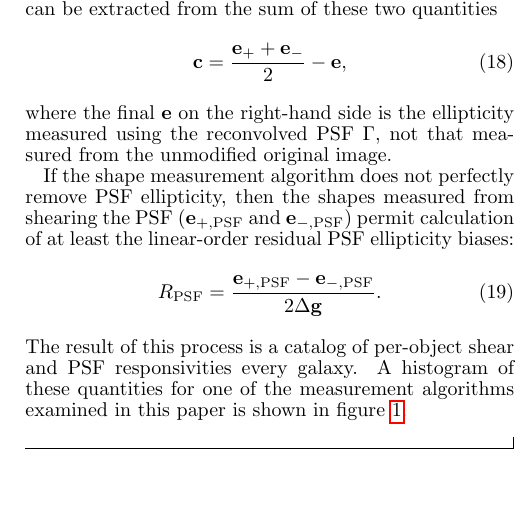
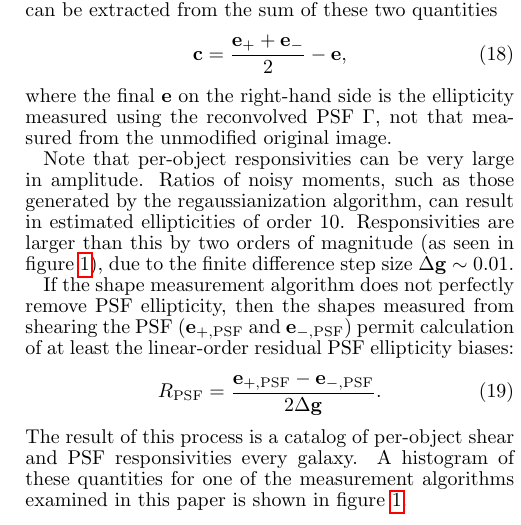
Before and after one commit to emhuff/MetaCalibration, a LaTeX document (tex/metacalibration.tex): part of one column of page 6 of 15, cut so that both start at the same text. Compiled offline with pdfLaTeX.

Commit message:
Added section discussing order of magnitude of responsivities.

```diff
--- a/tex/metacalibration.tex
+++ b/tex/metacalibration.tex
@@ -636,6 +636,13 @@ sum of these two quantities
 where the final $\mathbf{e}$ on the right-hand side is the ellipticity
 measured using the reconvolved PSF $\Gamma$, not that measured from
 the unmodified original image.
+
+Note that per-object responsivities can be very large in
+amplitude. Ratios of noisy moments, such as those generated by the
+regaussianization algorithm, can result in estimated ellipticities of
+order $10$. Responsivities are larger than this by two orders of
+magnitude (as seen in figure~\ref{fig:calibhist}), due to the finite
+difference step size $\Delta \mathbf{g}\sim 0.01$.
 
 If the shape measurement algorithm does not perfectly remove PSF
 ellipticity, then the shapes measured from shearing the PSF
```
